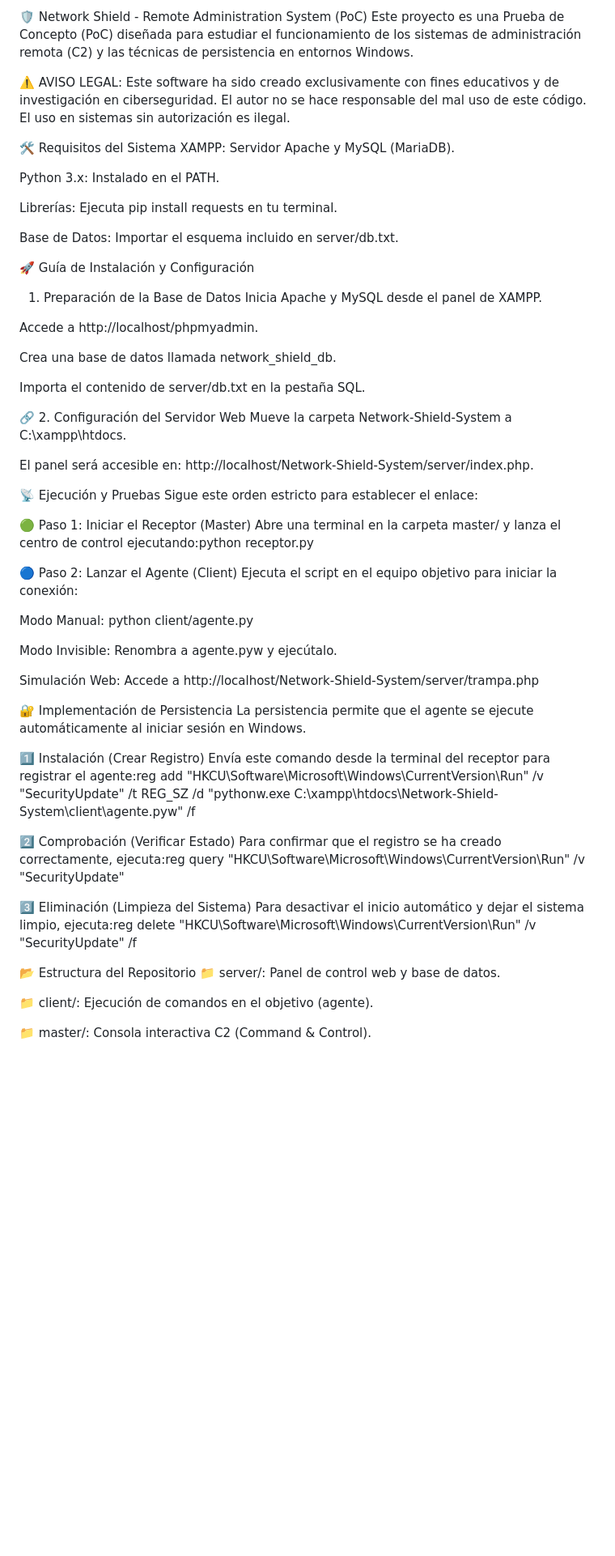
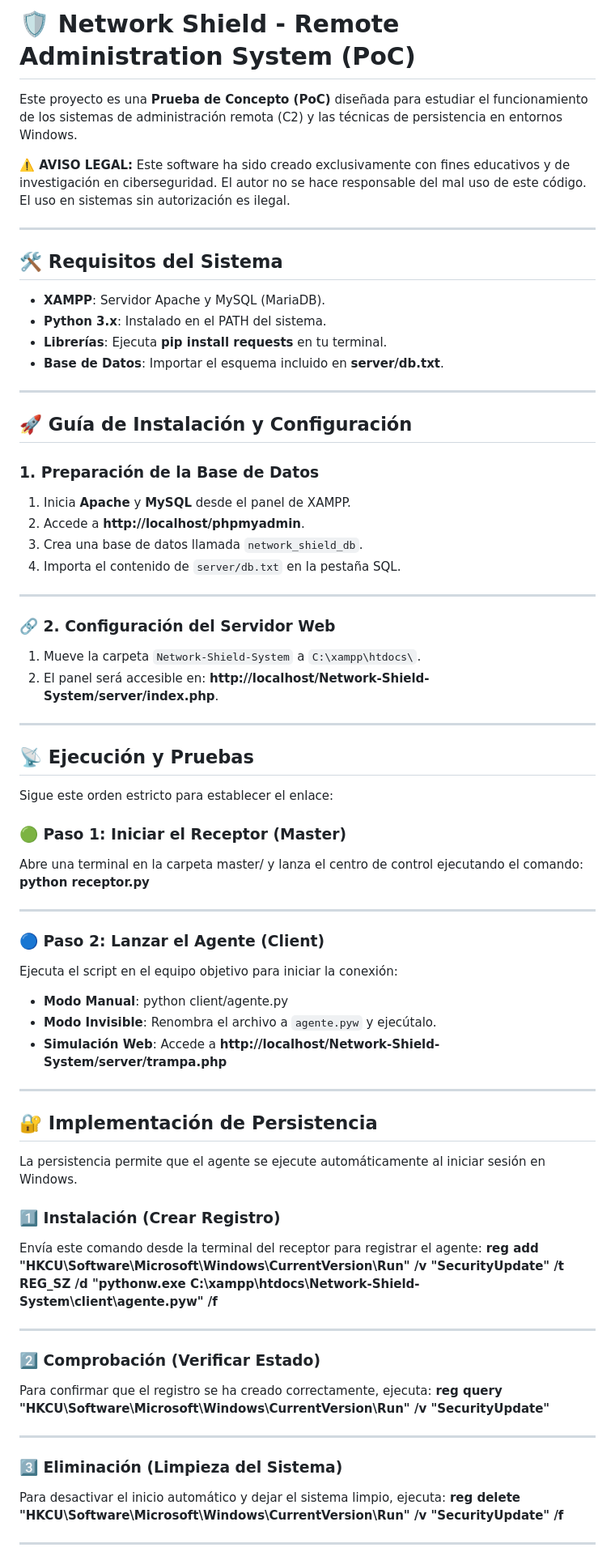
Before and after one commit to xalexlopez00/Offensive-Research, a Markdown page: Persistence-PoCs/Network-Shield-System/readme.md, the part around one of its changes. Shown at 81% size. Drawn GitHub-style; blank space fills up the shorter version.

```diff
--- a/Persistence-PoCs/Network-Shield-System/readme.md
+++ b/Persistence-PoCs/Network-Shield-System/readme.md
@@ -1,63 +1,73 @@
-🛡️ Network Shield - Remote Administration System (PoC)
-Este proyecto es una Prueba de Concepto (PoC) diseñada para estudiar el funcionamiento de los sistemas de administración remota (C2) y las técnicas de persistencia en entornos Windows.
+# 🛡️ Network Shield - Remote Administration System (PoC)
 
-⚠️ AVISO LEGAL: Este software ha sido creado exclusivamente con fines educativos y de investigación en ciberseguridad. El autor no se hace responsable del mal uso de este código. El uso en sistemas sin autorización es ilegal.
+Este proyecto es una **Prueba de Concepto (PoC)** diseñada para estudiar el funcionamiento de los sistemas de administración remota (C2) y las técnicas de persistencia en entornos Windows.
 
-🛠️ Requisitos del Sistema
-XAMPP: Servidor Apache y MySQL (MariaDB).
+**⚠️ AVISO LEGAL:** Este software ha sido creado exclusivamente con fines educativos y de investigación en ciberseguridad. El autor no se hace responsable del mal uso de este código. El uso en sistemas sin autorización es ilegal.
 
-Python 3.x: Instalado en el PATH.
+---
 
-Librerías: Ejecuta pip install requests en tu terminal.
+## 🛠️ Requisitos del Sistema
 
-Base de Datos: Importar el esquema incluido en server/db.txt.
+* **XAMPP**: Servidor Apache y MySQL (MariaDB).
+* **Python 3.x**: Instalado en el PATH del sistema.
+* **Librerías**: Ejecuta **pip install requests** en tu terminal.
+* **Base de Datos**: Importar el esquema incluido en **server/db.txt**.
 
-🚀 Guía de Instalación y Configuración
-1. Preparación de la Base de Datos
-Inicia Apache y MySQL desde el panel de XAMPP.
+---
 
-Accede a http://localhost/phpmyadmin.
+## 🚀 Guía de Instalación y Configuración
 
-Crea una base de datos llamada network_shield_db.
+### 1. Preparación de la Base de Datos
+1.  Inicia **Apache** y **MySQL** desde el panel de XAMPP.
+2.  Accede a **http://localhost/phpmyadmin**.
+3.  Crea una base de datos llamada `network_shield_db`.
+4.  Importa el contenido de `server/db.txt` en la pestaña SQL.
 
-Importa el contenido de server/db.txt en la pestaña SQL.
+---
 
-🔗 2. Configuración del Servidor Web
-Mueve la carpeta Network-Shield-System a C:\xampp\htdocs\.
+### 🔗 2. Configuración del Servidor Web
+1.  Mueve la carpeta `Network-Shield-System` a `C:\xampp\htdocs\`.
+2.  El panel será accesible en: **http://localhost/Network-Shield-System/server/index.php**.
 
-El panel será accesible en: http://localhost/Network-Shield-System/server/index.php.
+---
 
-📡 Ejecución y Pruebas
+## 📡 Ejecución y Pruebas
+
 Sigue este orden estricto para establecer el enlace:
 
-🟢 Paso 1: Iniciar el Receptor (Master)
-Abre una terminal en la carpeta master/ y lanza el centro de control ejecutando:python receptor.py
+### 🟢 Paso 1: Iniciar el Receptor (Master)
+Abre una terminal en la carpeta master/ y lanza el centro de control ejecutando el comando:
+**python receptor.py**
 
-🔵 Paso 2: Lanzar el Agente (Client)
+---
+
+### 🔵 Paso 2: Lanzar el Agente (Client)
 Ejecuta el script en el equipo objetivo para iniciar la conexión:
+* **Modo Manual**: python client/agente.py
+* **Modo Invisible**: Renombra el archivo a `agente.pyw` y ejecútalo.
+* **Simulación Web**: Accede a **http://localhost/Network-Shield-System/server/trampa.php**
 
-Modo Manual: python client/agente.py
+---
 
-Modo Invisible: Renombra a agente.pyw y ejecútalo.
+## 🔐 Implementación de Persistencia
 
-Simulación Web: Accede a http://localhost/Network-Shield-System/server/trampa.php
-
-🔐 Implementación de Persistencia
 La persistencia permite que el agente se ejecute automáticamente al iniciar sesión en Windows.
 
-1️⃣ Instalación (Crear Registro)
-Envía este comando desde la terminal del receptor para registrar el agente:reg add "HKCU\Software\Microsoft\Windows\CurrentVersion\Run" /v "SecurityUpdate" /t REG_SZ /d "pythonw.exe C:\xampp\htdocs\Network-Shield-System\client\agente.pyw" /f
+### 1️⃣ Instalación (Crear Registro)
+Envía este comando desde la terminal del receptor para registrar el agente:
+**reg add "HKCU\Software\Microsoft\Windows\CurrentVersion\Run" /v "SecurityUpdate" /t REG_SZ /d "pythonw.exe C:\xampp\htdocs\Network-Shield-System\client\agente.pyw" /f**
 
-2️⃣ Comprobación (Verificar Estado)
-Para confirmar que el registro se ha creado correctamente, ejecuta:reg query "HKCU\Software\Microsoft\Windows\CurrentVersion\Run" /v "SecurityUpdate"
+---
 
-3️⃣ Eliminación (Limpieza del Sistema)
-Para desactivar el inicio automático y dejar el sistema limpio, ejecuta:reg delete "HKCU\Software\Microsoft\Windows\CurrentVersion\Run" /v "SecurityUpdate" /f
+### 2️⃣ Comprobación (Verificar Estado)
+Para confirmar que el registro se ha creado correctamente, ejecuta:
+**reg query "HKCU\Software\Microsoft\Windows\CurrentVersion\Run" /v "SecurityUpdate"**
 
-📂 Estructura del Repositorio
-📁 server/: Panel de control web y base de datos.
+---
 
-📁 client/: Ejecución de comandos en el objetivo (agente).
+### 3️⃣ Eliminación (Limpieza del Sistema)
+Para desactivar el inicio automático y dejar el sistema limpio, ejecuta:
+**reg delete "HKCU\Software\Microsoft\Windows\CurrentVersion\Run" /v "SecurityUpdate" /f**
 
-📁 master/: Consola interactiva C2 (Command & Control).
+---
 
```
Also changed, not shown: other parts of Persistence-PoCs/Network-Shield-System/readme.md (+19 -8 lines).
